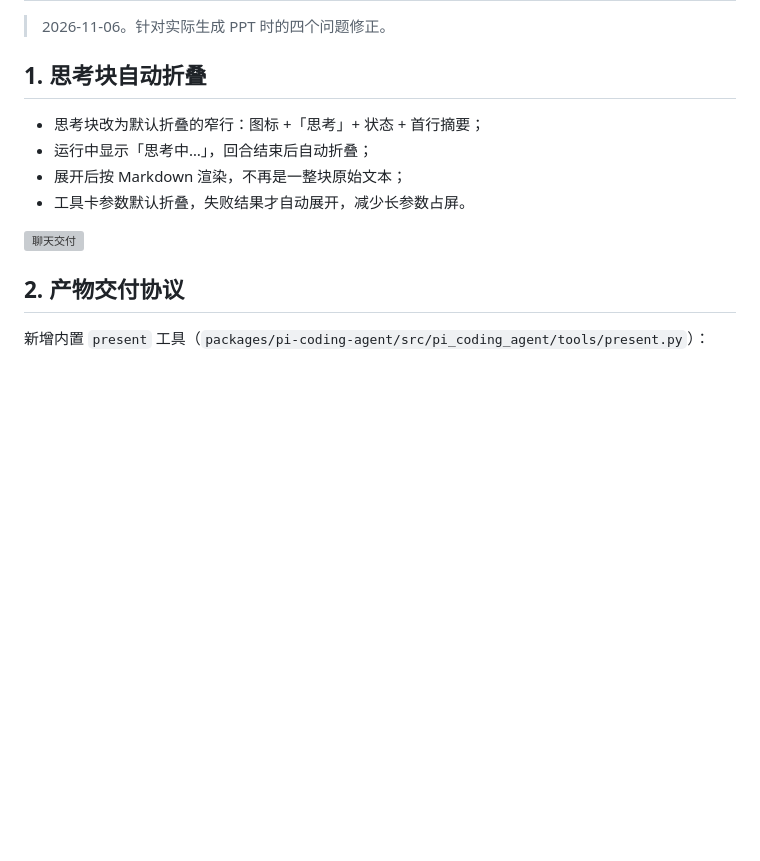
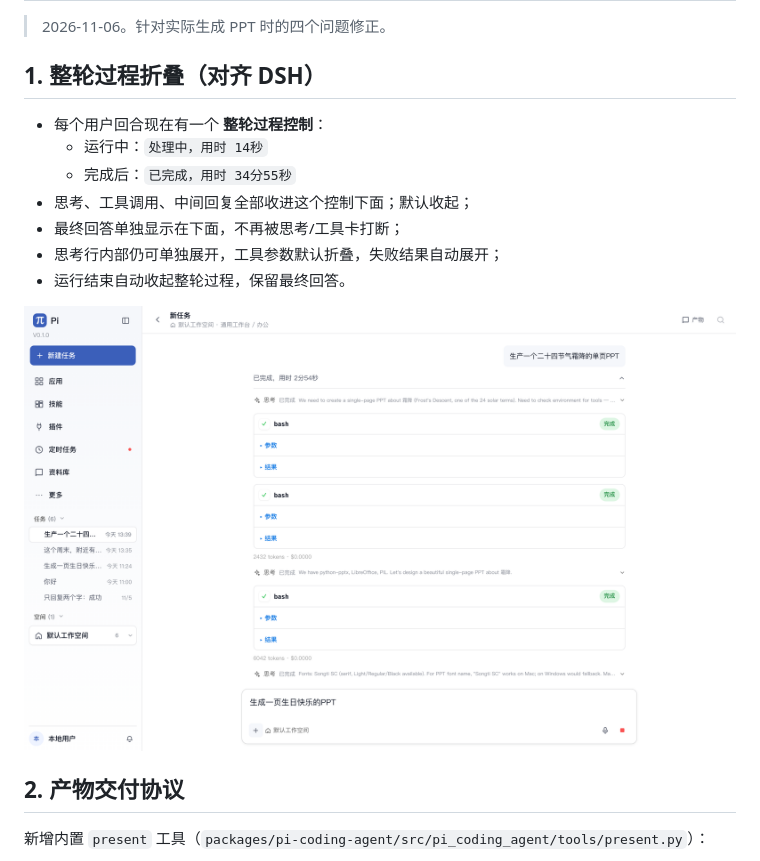
Before and after one commit to johnson7788/python-pi, a Markdown page: docs/plans/2026-11-06-chat-workspace-delivery.md, the part around the change. GitHub-like rendering; pictures changed too: docs/workbench-turn-process.png (added); blank space fills up the shorter version; grey boxes are pictures that could not be loaded.

```diff
--- a/docs/plans/2026-11-06-chat-workspace-delivery.md
+++ b/docs/plans/2026-11-06-chat-workspace-delivery.md
@@ -2,14 +2,17 @@
 
 > 2026-11-06。针对实际生成 PPT 时的四个问题修正。
 
-## 1. 思考块自动折叠
+## 1. 整轮过程折叠（对齐 DSH）
 
-- 思考块改为默认折叠的窄行：图标 +「思考」+ 状态 + 首行摘要；
-- 运行中显示「思考中…」，回合结束后自动折叠；
-- 展开后按 Markdown 渲染，不再是一整块原始文本；
-- 工具卡参数默认折叠，失败结果才自动展开，减少长参数占屏。
+- 每个用户回合现在有一个 **整轮过程控制**：
+  - 运行中：`处理中，用时 14秒`
+  - 完成后：`已完成，用时 34分55秒`
+- 思考、工具调用、中间回复全部收进这个控制下面；默认收起；
+- 最终回答单独显示在下面，不再被思考/工具卡打断；
+- 思考行内部仍可单独展开，工具参数默认折叠，失败结果自动展开；
+- 运行结束自动收起整轮过程，保留最终回答。
 
-![聊天交付](../workbench-chat-delivery.png)
+![整轮过程](../workbench-turn-process.png)
 
 ## 2. 产物交付协议
 
```
Also changed, not shown: 2 other files.
